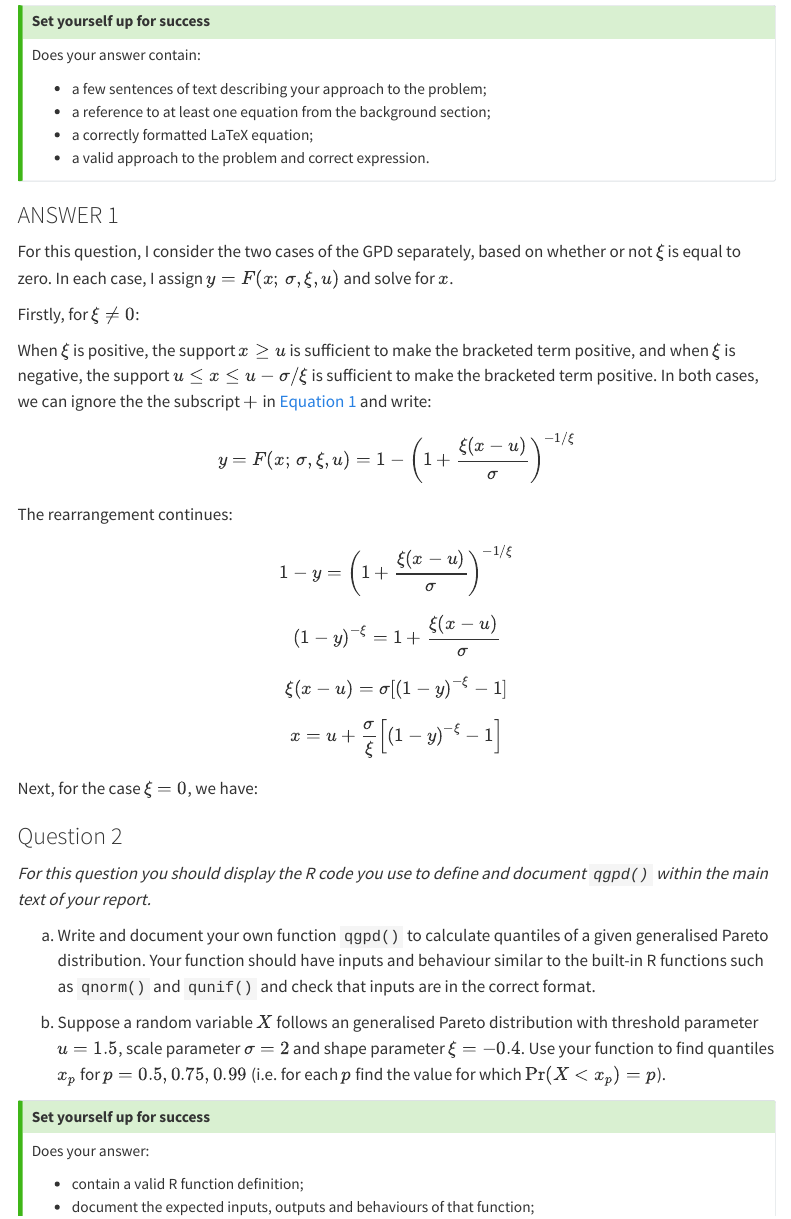
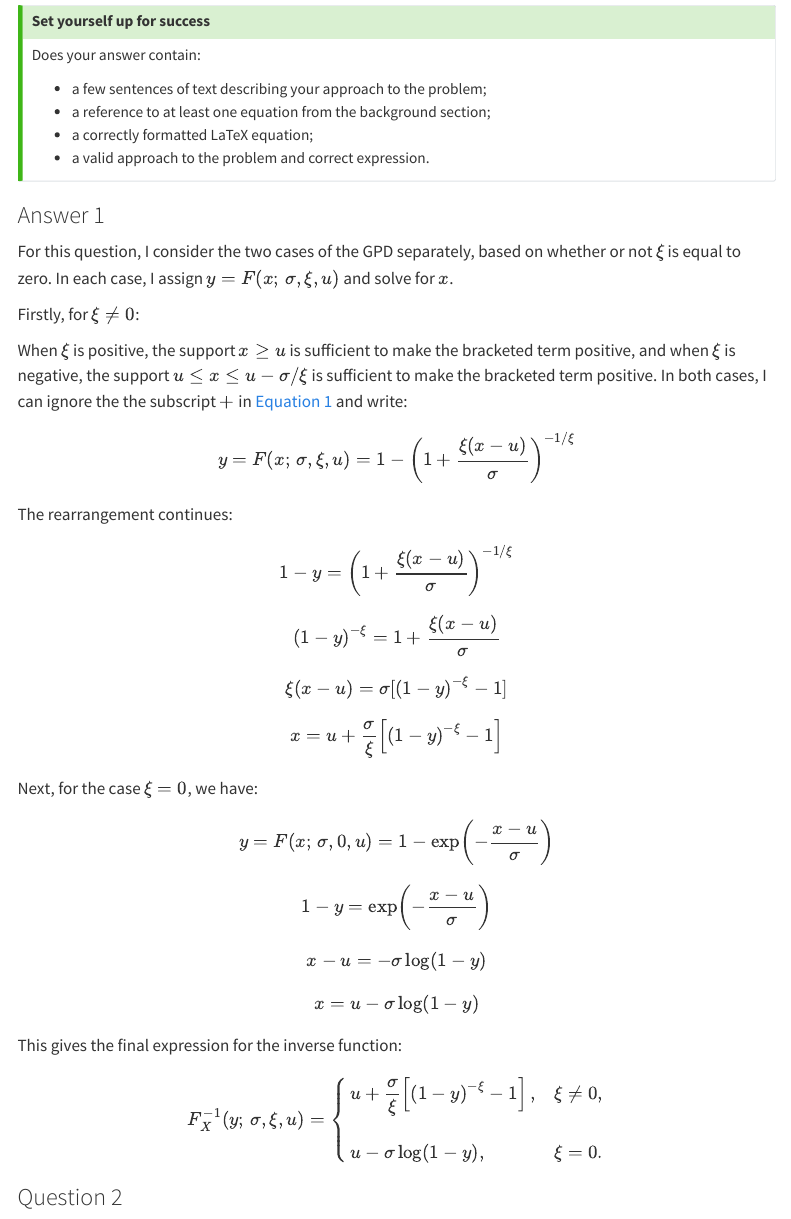
Before and after one commit to EdwardTMann/MATH70076-formative-assessment, a Quarto document (YOURCID-MATH70076-formative-assessment.qmd): the page in a window 1100 px wide, from 1730 px down. Rendered offline with R 4.5, knitr and Pandoc in place of Quarto, with nearby package versions; menus at the side of the page are left out.

Commit message:
Completing question 1

```diff
--- a/YOURCID-MATH70076-formative-assessment.qmd
+++ b/YOURCID-MATH70076-formative-assessment.qmd
@@ -84,13 +84,13 @@ Does your answer contain:
 
 <!-- YOUR DERIVATION GOES HERE -->
 
-###  ANSWER 1
+###  Answer 1
 
 For this question, I consider the two cases of the GPD separately, based on whether or not $\xi$ is equal to zero. In each case, I assign $y=F(x;\,\sigma, \xi, u)$ and solve for $x$.
 
 Firstly, for $\xi \neq 0$:
 
-When $\xi$ is positive, the support $x \geq u$ is sufficient to make the bracketed term positive, and when $\xi$ is negative, the support $u \leq x \leq u - \sigma / \xi$ is sufficient to make the bracketed term positive. In both cases, we can ignore the the subscript $+$ in @eq-gpd-cdf and write:
+When $\xi$ is positive, the support $x \geq u$ is sufficient to make the bracketed term positive, and when $\xi$ is negative, the support $u \leq x \leq u - \sigma / \xi$ is sufficient to make the bracketed term positive. In both cases, I can ignore the the subscript $+$ in @eq-gpd-cdf and write:
 
 
 $$
@@ -113,6 +113,32 @@ x = u + \dfrac{\sigma}{\xi} \left[\left(1-y\right)^{-\xi} - 1\right]
 $$
 
 Next, for the case $\xi = 0$, we have:
+
+$$
+y = F(x;\,\sigma, 0, u) = 1 - \exp\!\left(-\dfrac{x-u}{\sigma}\right)
+$$
+
+$$
+1-y = \exp\!\left(-\dfrac{x-u}{\sigma}\right)
+$$
+
+$$
+x - u = -\sigma \log(1-y)
+$$
+
+$$
+x = u - \sigma \log(1-y)
+$$
+
+This gives the final expression for the inverse function:
+
+$$
+F^{-1}_X(y;\,\sigma, \xi, u) =
+\begin{cases}
+u + \dfrac{\sigma}{\xi} \left[\left(1-y\right)^{-\xi} - 1\right], & \xi \neq 0, \\[1.2em]
+u - \sigma \log(1-y), & \xi = 0.
+\end{cases}
+$$
 
 ### Question 2
 
```
